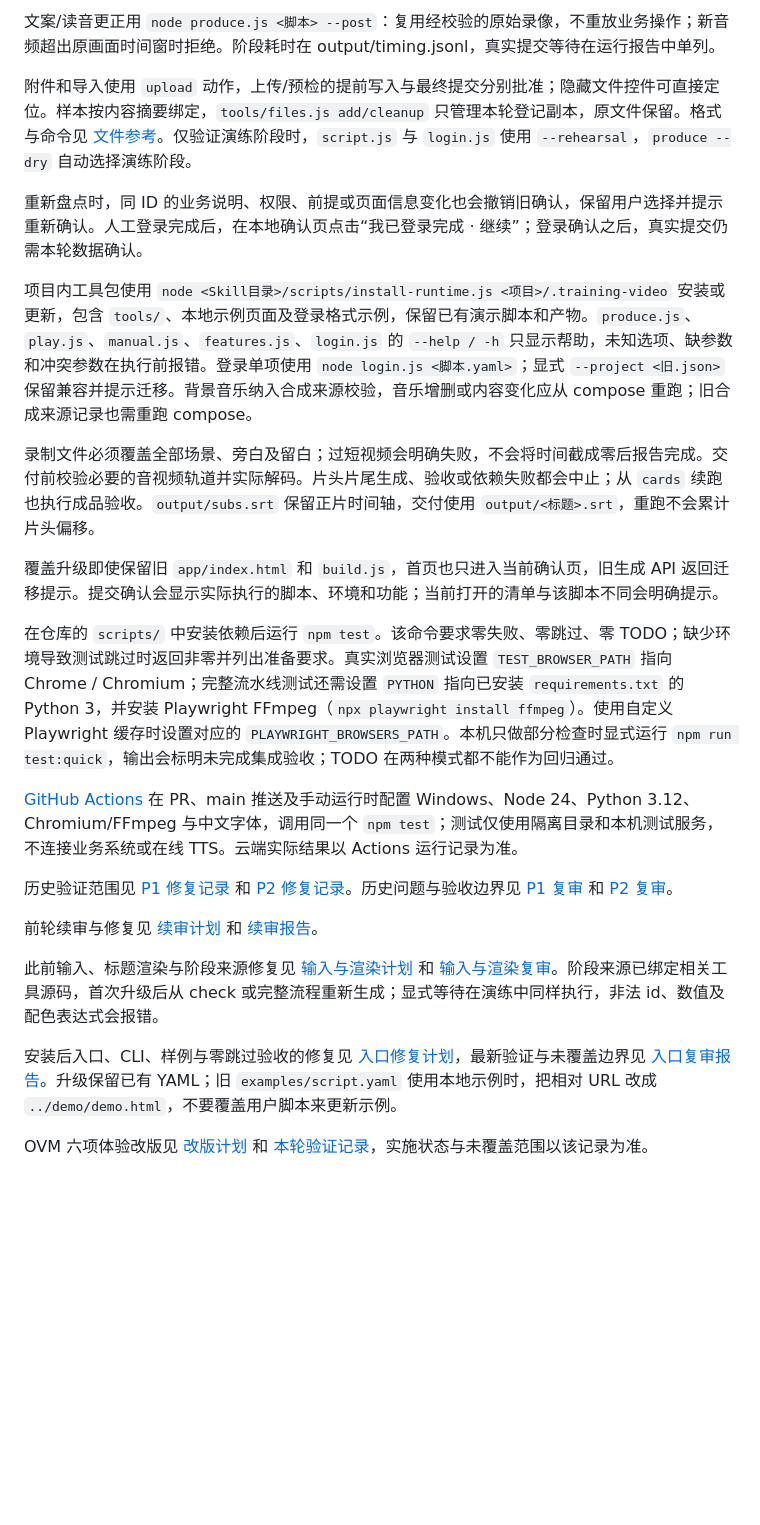
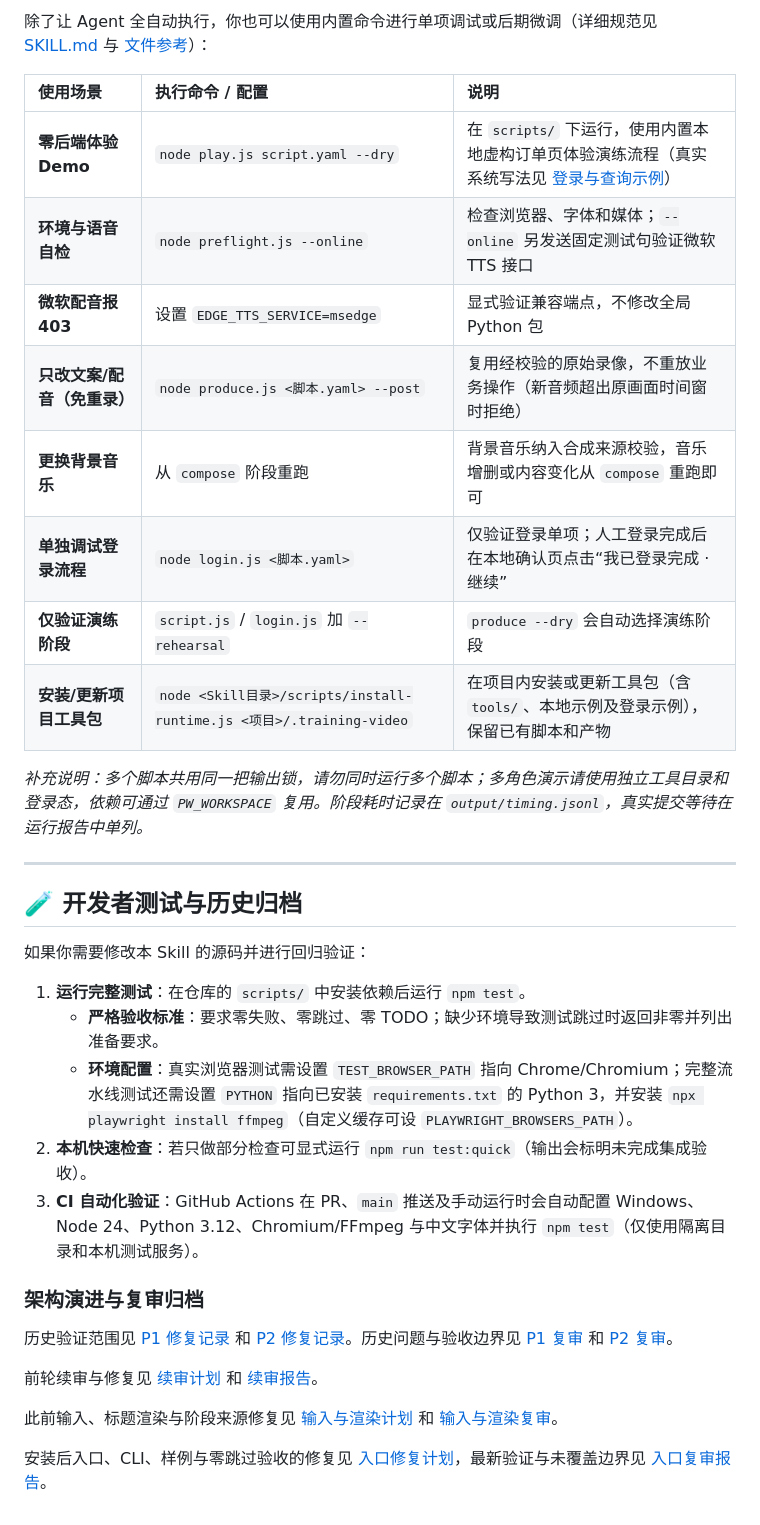
Before and after one commit to huajianzui/b2b-training-video, a Markdown page: README.md, the part around one of its changes. Rendered like a GitHub page; blank space fills up the shorter version.

```diff
--- a/README.md
+++ b/README.md
@@ -53,26 +60,36 @@ git clone https://github.com/huajianzui/b2b-training-video.git <目录>
 
-文案/读音更正用 `node produce.js <脚本> --post`：复用经校验的原始录像，不重放业务操作；新音频超出原画面时间窗时拒绝。阶段耗时在 output/timing.jsonl，真实提交等待在运行报告中单列。
+除了让 Agent 全自动执行，你也可以使用内置命令进行单项调试或后期微调（详细规范见 [SKILL.md](SKILL.md) 与 [文件参考](scripts/prompts/files.md)）：
 
-附件和导入使用 `upload` 动作，上传/预检的提前写入与最终提交分别批准；隐藏文件控件可直接定位。样本按内容摘要绑定，`tools/files.js add/cleanup` 只管理本轮登记副本，原文件保留。格式与命令见 [文件参考](scripts/prompts/files.md)。仅验证演练阶段时，`script.js` 与 `login.js` 使用 `--rehearsal`，`produce --dry` 自动选择演练阶段。
+| 使用场景 | 执行命令 / 配置 | 说明 |
+| :--- | :--- | :--- |
+| **零后端体验 Demo** | `node play.js script.yaml --dry` | 在 `scripts/` 下运行，使用内置本地虚构订单页体验演练流程（真实系统写法见 [登录与查询示例](scripts/examples/authenticated.yaml)） |
+| **环境与语音自检** | `node preflight.js --online` | 检查浏览器、字体和媒体；`--online` 另发送固定测试句验证微软 TTS 接口 |
+| **微软配音报 403** | 设置 `EDGE_TTS_SERVICE=msedge` | 显式验证兼容端点，不修改全局 Python 包 |
+| **只改文案/配音（免重录）** | `node produce.js <脚本.yaml> --post` | 复用经校验的原始录像，不重放业务操作（新音频超出原画面时间窗时拒绝） |
+| **更换背景音乐** | 从 `compose` 阶段重跑 | 背景音乐纳入合成来源校验，音乐增删或内容变化从 `compose` 重跑即可 |
+| **单独调试登录流程** | `node login.js <脚本.yaml>` | 仅验证登录单项；人工登录完成后在本地确认页点击“我已登录完成 · 继续” |
+| **仅验证演练阶段** | `script.js` / `login.js` 加 `--rehearsal` | `produce --dry` 会自动选择演练阶段 |
+| **安装/更新项目工具包** | `node <Skill目录>/scripts/install-runtime.js <项目>/.training-video` | 在项目内安装或更新工具包（含 `tools/`、本地示例及登录示例），保留已有脚本和产物 |
 
-重新盘点时，同 ID 的业务说明、权限、前提或页面信息变化也会撤销旧确认，保留用户选择并提示重新确认。人工登录完成后，在本地确认页点击“我已登录完成 · 继续”；登录确认之后，真实提交仍需本轮数据确认。
+*补充说明：多个脚本共用同一把输出锁，请勿同时运行多个脚本；多角色演示请使用独立工具目录和登录态，依赖可通过 `PW_WORKSPACE` 复用。阶段耗时记录在 `output/timing.jsonl`，真实提交等待在运行报告中单列。*
 
-项目内工具包使用 `node <Skill目录>/scripts/install-runtime.js <项目>/.training-video` 安装或更新，包含 `tools/`、本地示例页面及登录格式示例，保留已有演示脚本和产物。`produce.js`、`play.js`、`manual.js`、`features.js`、`login.js` 的 `--help / -h` 只显示帮助，未知选项、缺参数和冲突参数在执行前报错。登录单项使用 `node login.js <脚本.yaml>`；显式 `--project <旧.json>` 保留兼容并提示迁移。背景音乐纳入合成来源校验，音乐增删或内容变化应从 compose 重跑；旧合成来源记录也需重跑 compose。
+---
 
-录制文件必须覆盖全部场景、旁白及留白；过短视频会明确失败，不会将时间截成零后报告完成。交付前校验必要的音视频轨道并实际解码。片头片尾生成、验收或依赖失败都会中止；从 `cards` 续跑也执行成品验收。`output/subs.srt` 保留正片时间轴，交付使用 `output/<标题>.srt`，重跑不会累计片头偏移。
+## 🧪 开发者测试与历史归档
 
-覆盖升级即使保留旧 `app/index.html` 和 `build.js`，首页也只进入当前确认页，旧生成 API 返回迁移提示。提交确认会显示实际执行的脚本、环境和功能；当前打开的清单与该脚本不同会明确提示。
+如果你需要修改本 Skill 的源码并进行回归验证：
 
-在仓库的 `scripts/` 中安装依赖后运行 `npm test`。该命令要求零失败、零跳过、零 TODO；缺少环境导致测试跳过时返回非零并列出准备要求。真实浏览器测试设置 `TEST_BROWSER_PATH` 指向 Chrome / Chromium；完整流水线测试还需设置 `PYTHON` 指向已安装 `requirements.txt` 的 Python 3，并安装 Playwright FFmpeg（`npx playwright install ffmpeg`）。使用自定义 Playwright 缓存时设置对应的 `PLAYWRIGHT_BROWSERS_PATH`。本机只做部分检查时显式运行 `npm run test:quick`，输出会标明未完成集成验收；TODO 在两种模式都不能作为回归通过。
+1. **运行完整测试**：在仓库的 `scripts/` 中安装依赖后运行 `npm test`。
+   - **严格验收标准**：要求零失败、零跳过、零 TODO；缺少环境导致测试跳过时返回非零并列出准备要求。
+   - **环境配置**：真实浏览器测试需设置 `TEST_BROWSER_PATH` 指向 Chrome/Chromium；完整流水线测试还需设置 `PYTHON` 指向已安装 `requirements.txt` 的 Python 3，并安装 `npx playwright install ffmpeg`（自定义缓存可设 `PLAYWRIGHT_BROWSERS_PATH`）。
+2. **本机快速检查**：若只做部分检查可显式运行 `npm run test:quick`（输出会标明未完成集成验收）。
+3. **CI 自动化验证**：GitHub Actions 在 PR、`main` 推送及手动运行时会自动配置 Windows、Node 24、Python 3.12、Chromium/FFmpeg 与中文字体并执行 `npm test`（仅使用隔离目录和本机测试服务）。
 
-[GitHub Actions](.github/workflows/regression.yml) 在 PR、main 推送及手动运行时配置 Windows、Node 24、Python 3.12、Chromium/FFmpeg 与中文字体，调用同一个 `npm test`；测试仅使用隔离目录和本机测试服务，不连接业务系统或在线 TTS。云端实际结果以 Actions 运行记录为准。
-
+### 架构演进与复审归档
 历史验证范围见 [P1 修复记录](docs/plans/p1-hardening.md) 和 [P2 修复记录](docs/plans/p2-hardening.md)。历史问题与验收边界见 [P1 复审](docs/reviews/p1-review.md) 和 [P2 复审](docs/reviews/p2-review.md)。
 
 前轮续审与修复见 [续审计划](docs/plans/follow-up-hardening.md) 和 [续审报告](docs/reviews/follow-up-review.md)。
 
-此前输入、标题渲染与阶段来源修复见 [输入与渲染计划](docs/plans/input-render-hardening.md) 和 [输入与渲染复审](docs/reviews/input-render-review.md)。阶段来源已绑定相关工具源码，首次升级后从 check 或完整流程重新生成；显式等待在演练中同样执行，非法 id、数值及配色表达式会报错。
+此前输入、标题渲染与阶段来源修复见 [输入与渲染计划](docs/plans/input-render-hardening.md) 和 [输入与渲染复审](docs/reviews/input-render-review.md)。
 
-安装后入口、CLI、样例与零跳过验收的修复见 [入口修复计划](docs/plans/runtime-entry-hardening.md)，最新验证与未覆盖边界见 [入口复审报告](docs/reviews/runtime-entry-review.md)。升级保留已有 YAML；旧 `examples/script.yaml` 使用本地示例时，把相对 URL 改成 `../demo/demo.html`，不要覆盖用户脚本来更新示例。
-
-OVM 六项体验改版见 [改版计划](docs/plans/experience-revision.md) 和 [本轮验证记录](docs/reviews/experience-revision-review.md)，实施状态与未覆盖范围以该记录为准。
+安装后入口、CLI、样例与零跳过验收的修复见 [入口修复计划](docs/plans/runtime-entry-hardening.md)，最新验证与未覆盖边界见 [入口复审报告](docs/reviews/runtime-entry-review.md)。
```
Also changed, not shown: other parts of README.md (+41 -34 lines).
